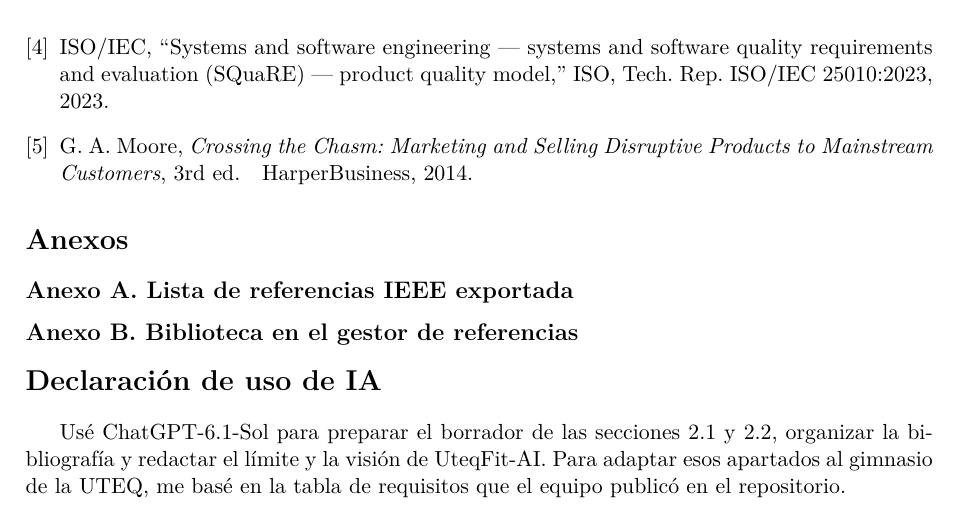
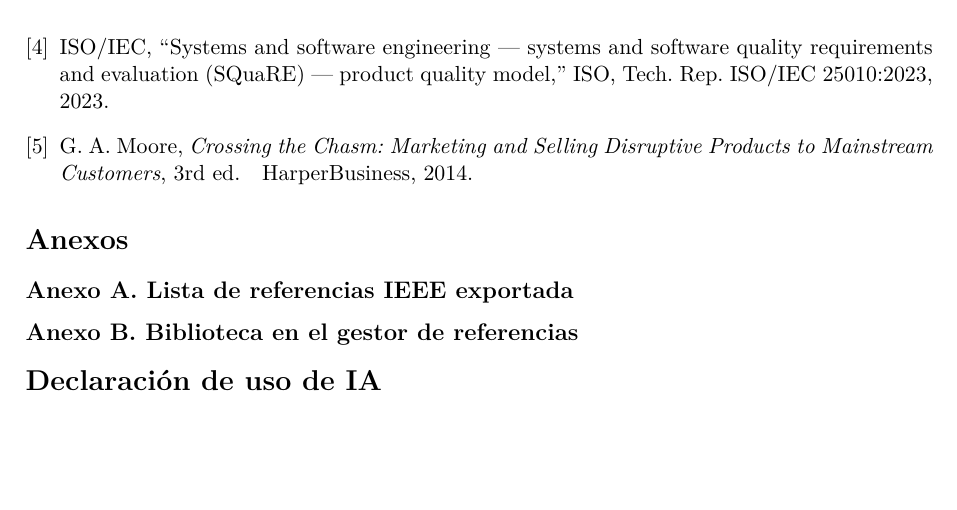
Before and after one commit to AlanAldasZam/ISR401-GA-SUM-01-ANY, a LaTeX document (main.tex): part of page 18 of 18, cut so that both start at the same text, the shorter picture padded with empty space. Compiled offline with pdfLaTeX.

Commit message:
Remover declaracion de IA del main

```diff
--- a/main.tex
+++ b/main.tex
@@ -48,6 +48,5 @@
 \input{secciones/anexos}
 
 \input{secciones/declaracion_ia}
-Usé ChatGPT-6.1-Sol para preparar el borrador de las secciones 2.1 y 2.2, organizar la bibliografía y redactar el límite y la visión de UteqFit-AI. Para adaptar esos apartados al gimnasio de la UTEQ, me basé en la tabla de requisitos que el equipo publicó en el repositorio.
 
 \end{document}
```
